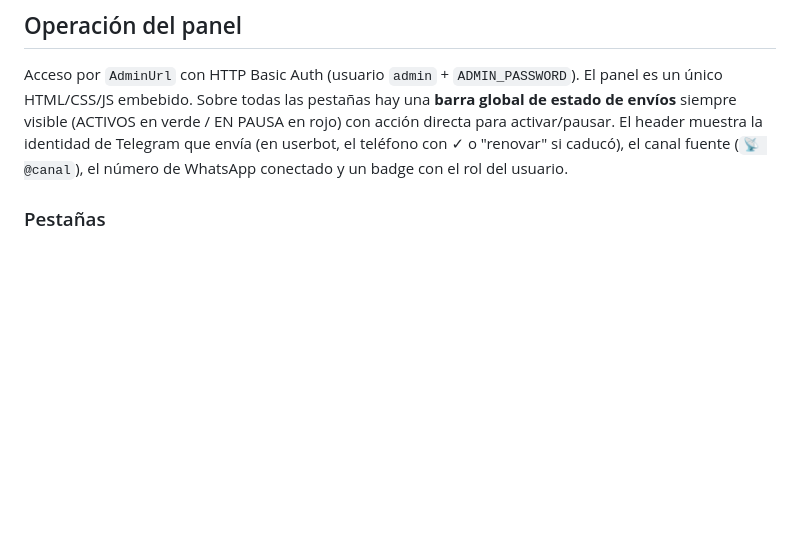
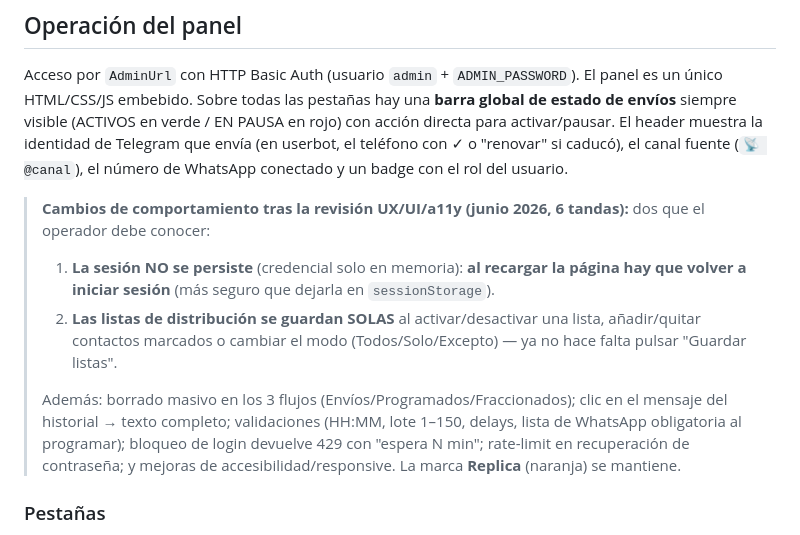
Before and after one commit to AndresDFX/telegram-sender, a Markdown page: HANDOFF.md, the part around the change. Rendered like a GitHub page; blank space fills up the shorter version.

Commit message:
docs(handoff): cambios de comportamiento tras la revisión UX/UI/a11y del panel
Documenta lo que el operador debe saber: re-login al recargar (credencial solo
en memoria) y listas que se guardan solas, además del resumen de la revisión
(borrado masivo en los 3 flujos, ver mensaje completo, validaciones, 429 en
login, rate-limit de recuperación, a11y/responsive; marca Replica intacta).

Co-Authored-By: Claude Opus 4.8 (1M context) <noreply@anthropic.com>

```diff
--- a/HANDOFF.md
+++ b/HANDOFF.md
@@ -178,6 +178,12 @@ New → Web Service → conectar repo → **Root Directory `whatsapp-service`**
 
 Acceso por `AdminUrl` con HTTP Basic Auth (usuario `admin` + `ADMIN_PASSWORD`). El panel es un único HTML/CSS/JS embebido. Sobre todas las pestañas hay una **barra global de estado de envíos** siempre visible (ACTIVOS en verde / EN PAUSA en rojo) con acción directa para activar/pausar. El header muestra la identidad de Telegram que envía (en userbot, el teléfono con ✓ o "renovar" si caducó), el canal fuente (`📡 @canal`), el número de WhatsApp conectado y un badge con el rol del usuario.
 
+> **Cambios de comportamiento tras la revisión UX/UI/a11y (junio 2026, 6 tandas):** dos que el operador debe conocer:
+> 1. **La sesión NO se persiste** (credencial solo en memoria): **al recargar la página hay que volver a iniciar sesión** (más seguro que dejarla en `sessionStorage`).
+> 2. **Las listas de distribución se guardan SOLAS** al activar/desactivar una lista, añadir/quitar contactos marcados o cambiar el modo (Todos/Solo/Excepto) — ya no hace falta pulsar "Guardar listas".
+>
+> Además: borrado masivo en los 3 flujos (Envíos/Programados/Fraccionados); clic en el mensaje del historial → texto completo; validaciones (HH:MM, lote 1–150, delays, lista de WhatsApp obligatoria al programar); bloqueo de login devuelve 429 con "espera N min"; rate-limit en recuperación de contraseña; y mejoras de accesibilidad/responsive. La marca **Replica** (naranja) se mantiene.
+
 ### Pestañas
 
 - **🏠 Inicio:** resumen, KPIs de 30 días (enviados, tasa, lotes pendientes, DLQ), mini-gráfico de actividad, primeros pasos y accesos rápidos.
```
